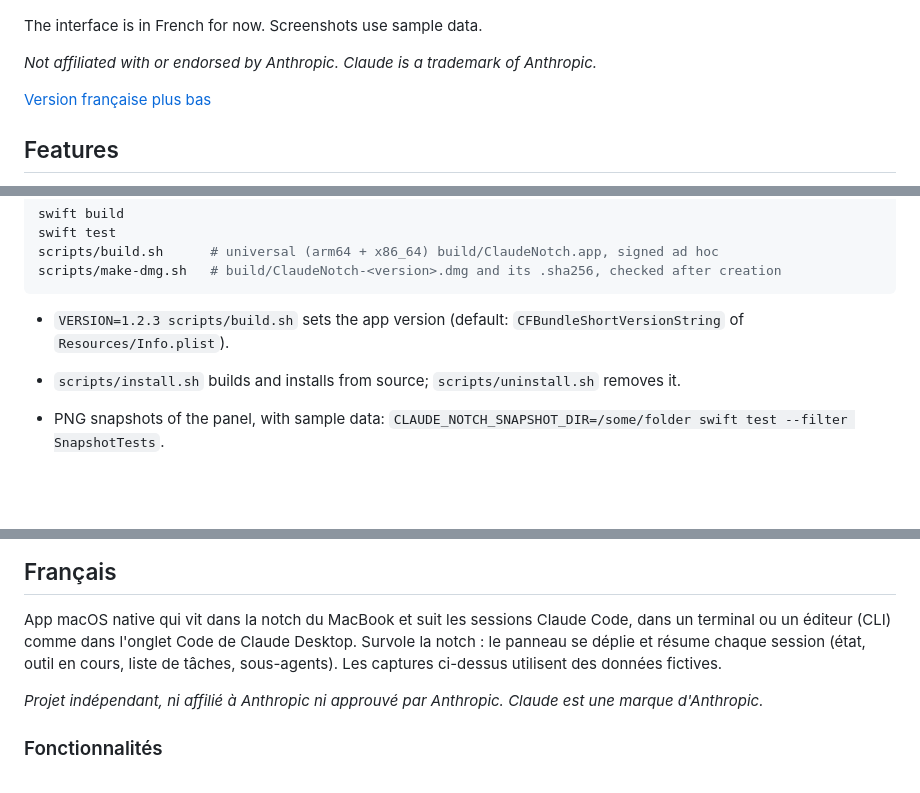
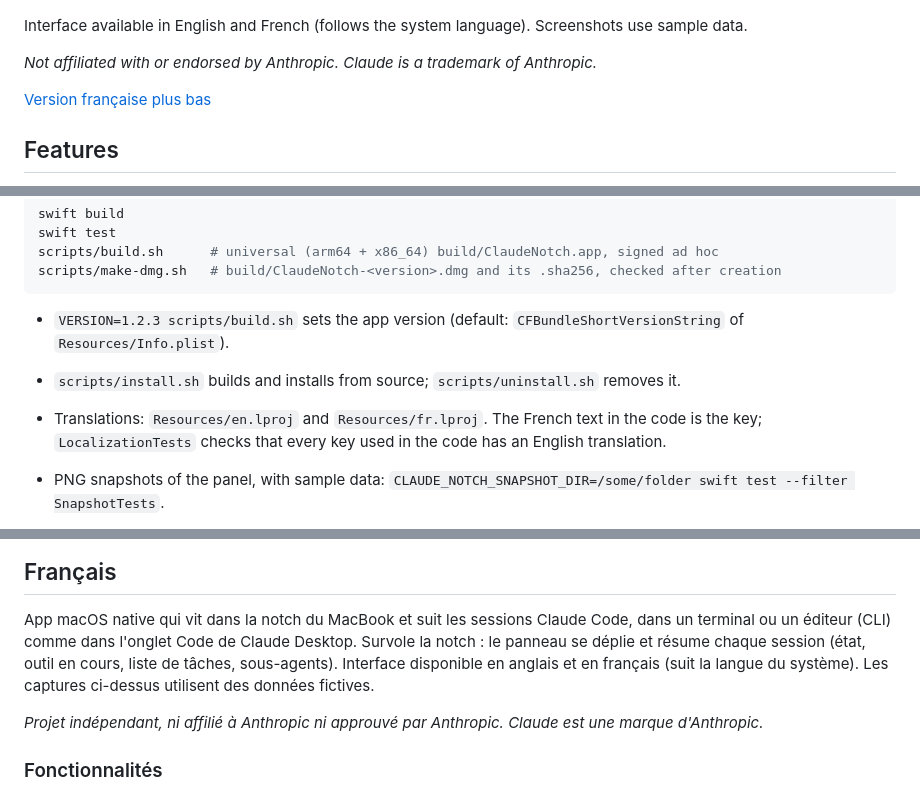
Before and after one commit to Slybald/claude-notch, a Markdown page: README.md, 3 parts joined by grey strips. GitHub-like rendering; blank space fills up the shorter version.

Commit message:
docs: README, interface en anglais et en français
Co-Authored-By: Claude Opus 5.5 <noreply@anthropic.com>

```diff
--- a/README.md
+++ b/README.md
@@ -11,7 +11,7 @@ and the panel unfolds with a summary of every session: state, current tool, task
   <img src="docs/expanded.png" width="620" alt="Expanded panel with three sessions: one waiting for permission, one running a command with a task list, one done">
 </p>
 
-The interface is in French for now. Screenshots use sample data.
+Interface available in English and French (follows the system language). Screenshots use sample data.
 
 *Not affiliated with or endorsed by Anthropic. Claude is a trademark of Anthropic.*
 
@@ -171,6 +171,8 @@ scripts/make-dmg.sh   # build/ClaudeNotch-<version>.dmg and its .sha256, checked
 - `VERSION=1.2.3 scripts/build.sh` sets the app version (default: `CFBundleShortVersionString` of
   `Resources/Info.plist`).
 - `scripts/install.sh` builds and installs from source; `scripts/uninstall.sh` removes it.
+- Translations: `Resources/en.lproj` and `Resources/fr.lproj`. The French text in the code is the key;
+  `LocalizationTests` checks that every key used in the code has an English translation.
 - PNG snapshots of the panel, with sample data: `CLAUDE_NOTCH_SNAPSHOT_DIR=/some/folder swift test --filter SnapshotTests`.
 - **Publishing a release**: push a `vX.Y.Z` tag. GitHub Actions runs the tests, builds the universal app in
   version X.Y.Z, makes the DMG and creates the release with the DMG and its SHA-256.
@@ -190,8 +192,8 @@ scripts/make-dmg.sh   # build/ClaudeNotch-<version>.dmg and its .sha256, checked
 
 App macOS native qui vit dans la notch du MacBook et suit les sessions Claude Code, dans un terminal ou un
 éditeur (CLI) comme dans l'onglet Code de Claude Desktop. Survole la notch : le panneau se déplie et résume
-chaque session (état, outil en cours, liste de tâches, sous-agents). Les captures ci-dessus utilisent des
-données fictives.
+chaque session (état, outil en cours, liste de tâches, sous-agents). Interface disponible en anglais et en
+français (suit la langue du système). Les captures ci-dessus utilisent des données fictives.
 
 *Projet indépendant, ni affilié à Anthropic ni approuvé par Anthropic. Claude est une marque d'Anthropic.*
 
```
Also changed, not shown: other parts of README.md (+2 -0 lines).
